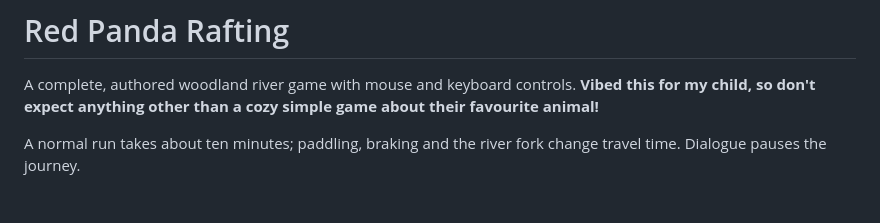
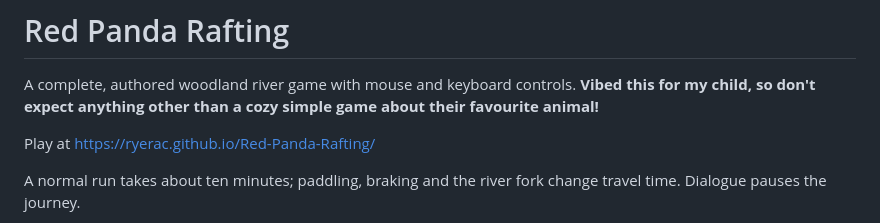
Before and after one commit to ryerac/Red-Panda-Rafting, a Markdown page: README.md, the part around the change. GitHub-like rendering; blank space fills up the shorter version.

Commit message:
Readme URL

```diff
--- a/README.md
+++ b/README.md
@@ -2,6 +2,8 @@
 
 A complete, authored woodland river game with mouse and keyboard controls.
 **Vibed this for my child, so don't expect anything other than a cozy simple game about their favourite animal!**
+
+Play at https://ryerac.github.io/Red-Panda-Rafting/
 
 A normal run takes about ten minutes; paddling, braking and the river fork change travel time. Dialogue pauses the journey.
 
```
